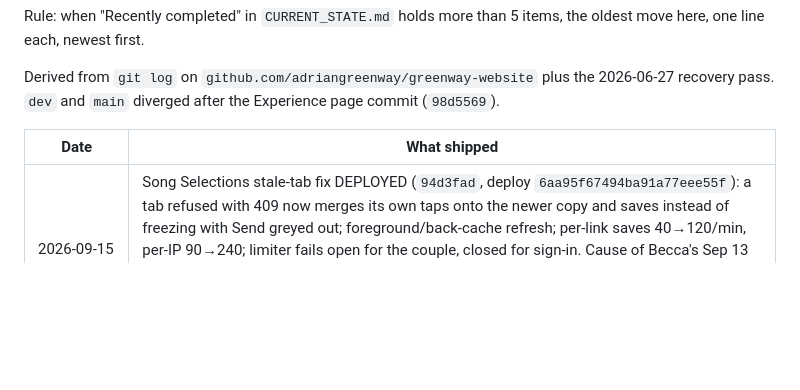
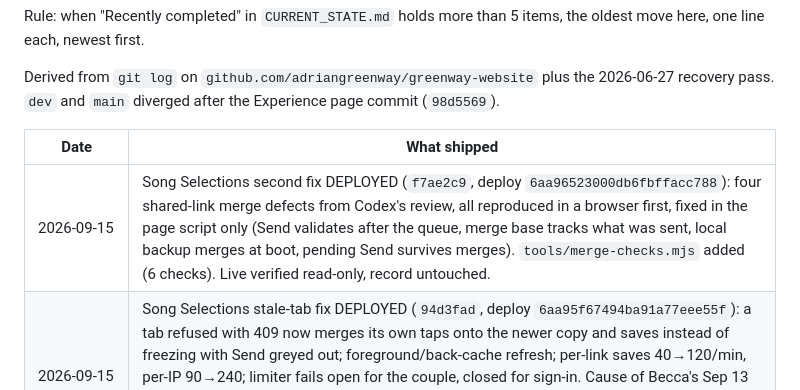
Before and after one commit to adriangreenway/greenway-website, a Markdown page: docs/CHANGELOG.md, the part around the change. GitHub-like rendering; blank space fills up the shorter version.

```diff
--- a/docs/CHANGELOG.md
+++ b/docs/CHANGELOG.md
@@ -8,6 +8,7 @@ Derived from `git log` on `github.com/adriangreenway/greenway-website` plus the
 
 | Date | What shipped |
 |---|---|
+| 2026-09-15 | Song Selections second fix DEPLOYED (`f7ae2c9`, deploy `6aa96523000db6fbffacc788`): four shared-link merge defects from Codex's review, all reproduced in a browser first, fixed in the page script only (Send validates after the queue, merge base tracks what was sent, local backup merges at boot, pending Send survives merges). `tools/merge-checks.mjs` added (6 checks). Live verified read-only, record untouched. |
 | 2026-09-15 | Song Selections stale-tab fix DEPLOYED (`94d3fad`, deploy `6aa95f67494ba91a77eee55f`): a tab refused with 409 now merges its own taps onto the newer copy and saves instead of freezing with Send greyed out; foreground/back-cache refresh; per-link saves 40→120/min, per-IP 90→240; limiter fails open for the couple, closed for sign-in. Cause of Becca's Sep 13 "can't save and send" email; their 40 ranked songs were never at risk (rev 88). Verified read-only: healthz 200, couple page 200, live app.js identical to commit, function bundle carries new limits. Awaiting the couple's confirmation. |
 | 2026-09-09 | Song Selections (Becca & Henry, 10/3/26) launched, rebuilt to the time-based model, renamed to `selections.greenwayband.com` (TLS via Netlify ssl/renew), then switched to an open link with no key at Adrian's request (deploy `6aa1b64c669a662d05d7e6f0`); keyed link revoked, 1Password item renamed `Greenway Song Selections Portal`, Adrian's test submission backed up to Desktop and wiped. Separate repo `~/greenway-music-priorities`, 32 tests. |
 | 2026-07-30 | Matey audience split + link preview + premium band-facing redesign LIVE: matched the newest Courtney King email and production workbook, added all three practice tracks, moved Full/MC behind unlinked Adrian-only URLs, replaced the gold/rounded treatment with the locked Greenway palette (Bodoni titles, Plus Jakarta Sans, square controls, hairline rows), oxblood Instagram warning on the Band Sheet, 2400x1260 preview card. Production deploy `6a6bb7f36ebec601b6843a33`, service-worker v21; all checks passed. |
```
Also changed, not shown: START_HERE.md (+2 -2 lines), docs/CURRENT_STATE.md (+1 -1 lines).
